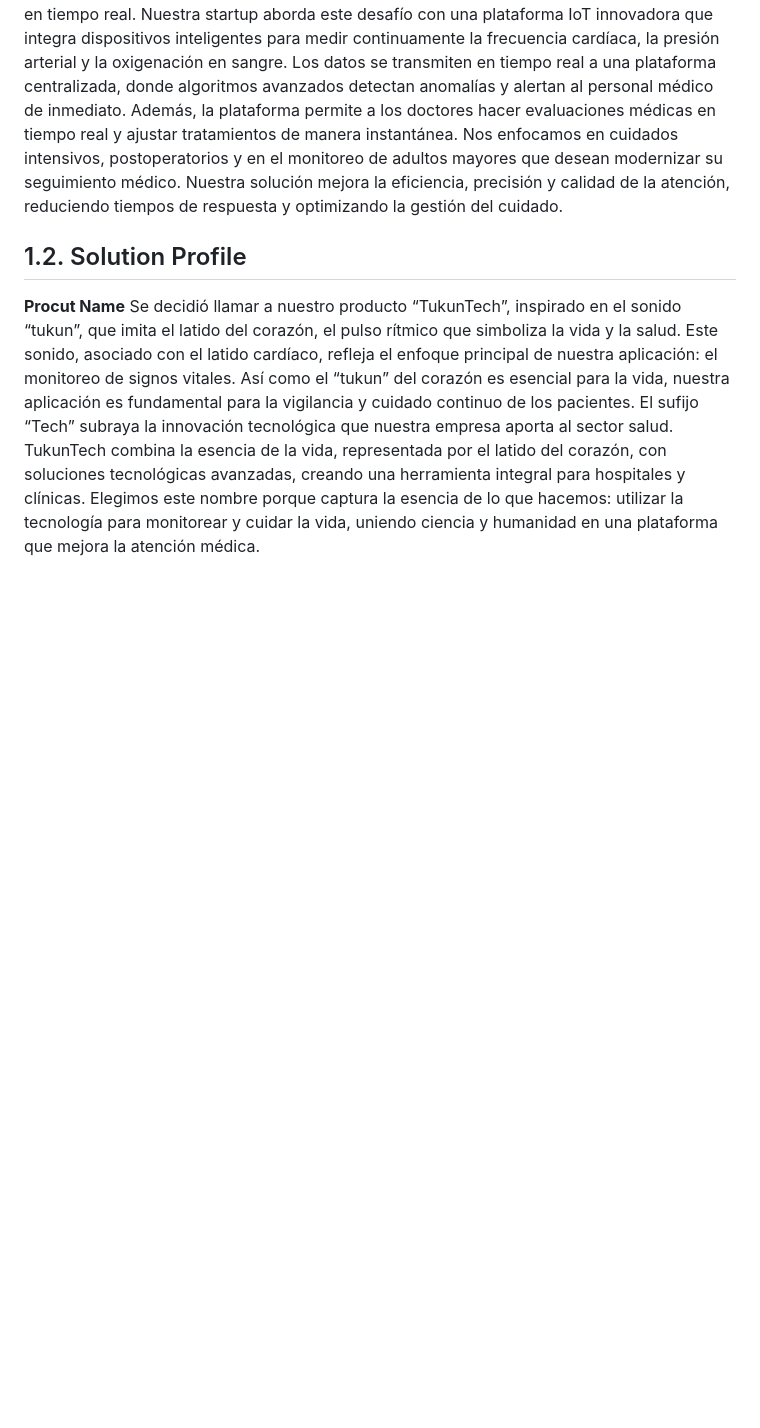
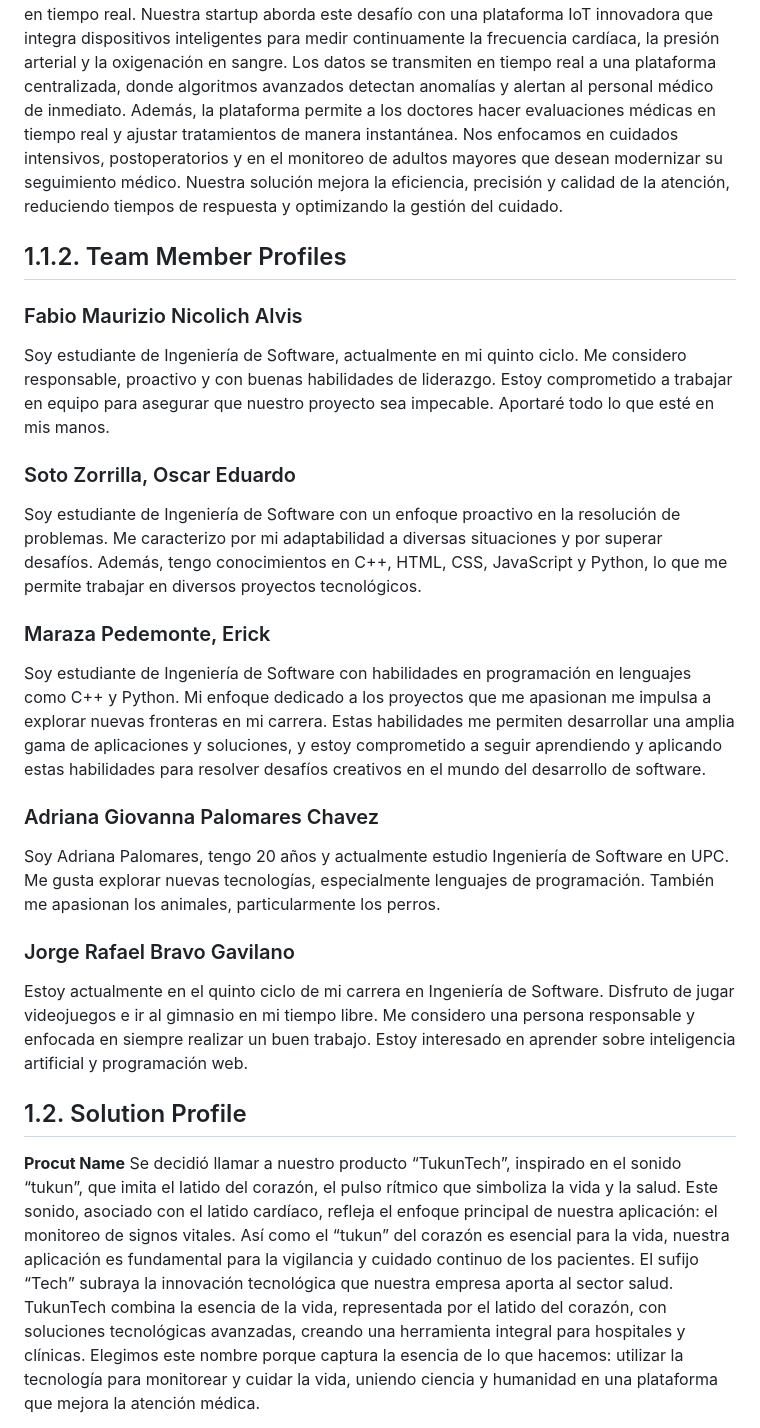
Before and after one commit to TukunTech/DispositivosMoviles, a Markdown page: README.md, the part around the change. GitHub-like rendering; blank space fills up the shorter version.

Commit message:
docs(team): add team member profiles

```diff
--- a/README.md
+++ b/README.md
@@ -5,6 +5,24 @@
 Actualmente, el monitoreo de signos vitales en adultos mayores, pacientes postoperatorios y en cuidados intensivos se realiza con dispositivos tradicionales que requieren intervención manual y ofrecen sistemas fragmentados, limitando la eficiencia y la capacidad de respuesta en tiempo real.
 Nuestra startup aborda este desafío con una plataforma IoT innovadora que integra dispositivos inteligentes para medir continuamente la frecuencia cardíaca, la presión arterial y la oxigenación en sangre. Los datos se transmiten en tiempo real a una plataforma centralizada, donde algoritmos avanzados detectan anomalías y alertan al personal médico de inmediato. Además, la plataforma permite a los doctores hacer evaluaciones médicas en tiempo real y ajustar tratamientos de manera instantánea.
 Nos enfocamos en cuidados intensivos, postoperatorios y en el monitoreo de adultos mayores que desean modernizar su seguimiento médico. Nuestra solución mejora la eficiencia, precisión y calidad de la atención, reduciendo tiempos de respuesta y optimizando la gestión del cuidado.
+
+## 1.1.2. Team Member Profiles
+
+### Fabio Maurizio Nicolich Alvis
+Soy estudiante de Ingeniería de Software, actualmente en mi quinto ciclo. Me considero responsable, proactivo y con buenas habilidades de liderazgo. Estoy comprometido a trabajar en equipo para asegurar que nuestro proyecto sea impecable. Aportaré todo lo que esté en mis manos.
+
+### Soto Zorrilla, Oscar Eduardo
+Soy estudiante de Ingeniería de Software con un enfoque proactivo en la resolución de problemas. Me caracterizo por mi adaptabilidad a diversas situaciones y por superar desafíos. Además, tengo conocimientos en C++, HTML, CSS, JavaScript y Python, lo que me permite trabajar en diversos proyectos tecnológicos.
+
+### Maraza Pedemonte, Erick
+Soy estudiante de Ingeniería de Software con habilidades en programación en lenguajes como C++ y Python. Mi enfoque dedicado a los proyectos que me apasionan me impulsa a explorar nuevas fronteras en mi carrera. Estas habilidades me permiten desarrollar una amplia gama de aplicaciones y soluciones, y estoy comprometido a seguir aprendiendo y aplicando estas habilidades para resolver desafíos creativos en el mundo del desarrollo de software.
+
+### Adriana Giovanna Palomares Chavez
+Soy Adriana Palomares, tengo 20 años y actualmente estudio Ingeniería de Software en UPC. Me gusta explorar nuevas tecnologías, especialmente lenguajes de programación. También me apasionan los animales, particularmente los perros.
+
+### Jorge Rafael Bravo Gavilano
+Estoy actualmente en el quinto ciclo de mi carrera en Ingeniería de Software. Disfruto de jugar videojuegos e ir al gimnasio en mi tiempo libre. Me considero una persona responsable y enfocada en siempre realizar un buen trabajo. Estoy interesado en aprender sobre inteligencia artificial y programación web.
+
 
 ## 1.2. Solution Profile
 **Procut Name** Se decidió llamar a nuestro producto “TukunTech”, inspirado en el sonido “tukun”, que imita el latido del corazón, el pulso rítmico que simboliza la vida y la salud. Este sonido, asociado con el latido cardíaco, refleja el enfoque principal de nuestra aplicación: el monitoreo de signos vitales. Así como el “tukun” del corazón es esencial para la vida, nuestra aplicación es fundamental para la vigilancia y cuidado continuo de los pacientes.
```
